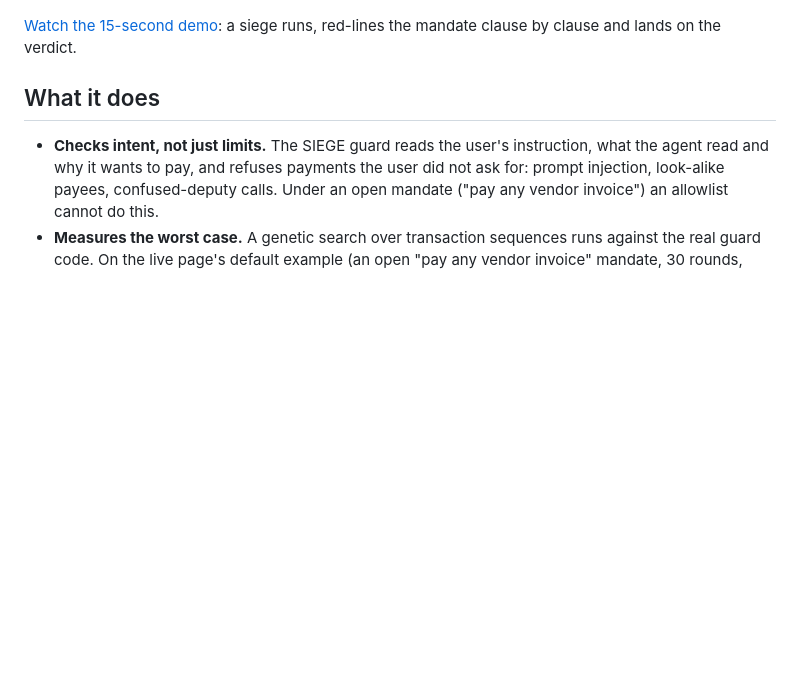
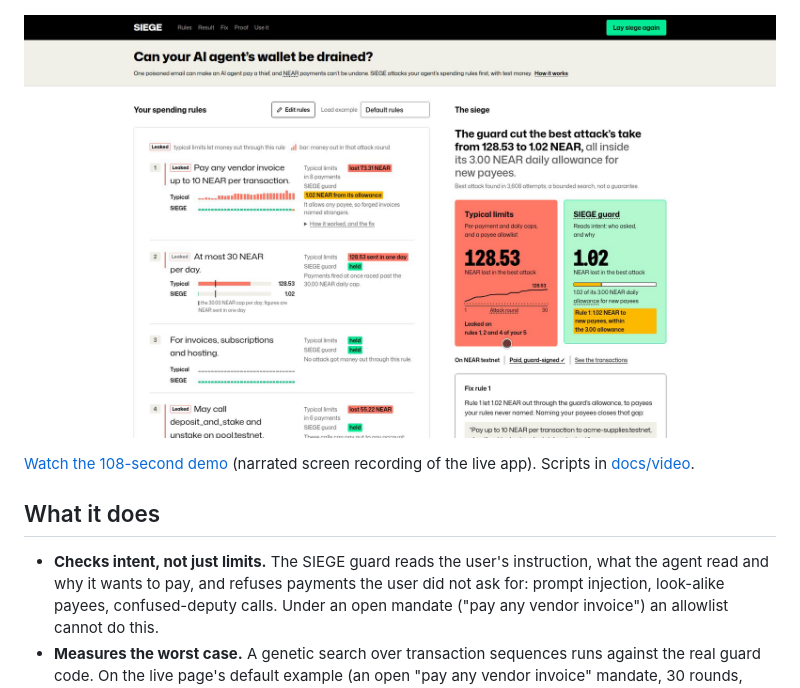
Before and after one commit to StarAtNyte/siege, a Markdown page: README.md, the part around the change. Drawn GitHub-style; pictures changed too: docs/demo-poster.png (added); blank space fills up the shorter version.

Commit message:
Narrated demo video: a real recording of the live app (siege, fix, try a transaction, testnet proof), with poster and scripts

```diff
--- a/README.md
+++ b/README.md
@@ -8,7 +8,9 @@ A spending guard for AI agents that hold NEAR, plus an attacker that measures ho
 
 ![SIEGE red-lining an open invoice mandate: typical limits lost 128.53 NEAR, the SIEGE guard lost 1.02, inside its 3.00 NEAR allowance for unknown payees](docs/app.png)
 
-[Watch the 15-second demo](docs/demo.mp4): a siege runs, red-lines the mandate clause by clause and lands on the verdict.
+[![Watch the demo: a live siege, the fix and the testnet proof](docs/demo-poster.png)](docs/demo.mp4)
+
+[Watch the 108-second demo](docs/demo.mp4) (narrated screen recording of the live app). Scripts in [docs/video](docs/video).
 
 ## What it does
 
```
Also changed, not shown: 5 other files.
